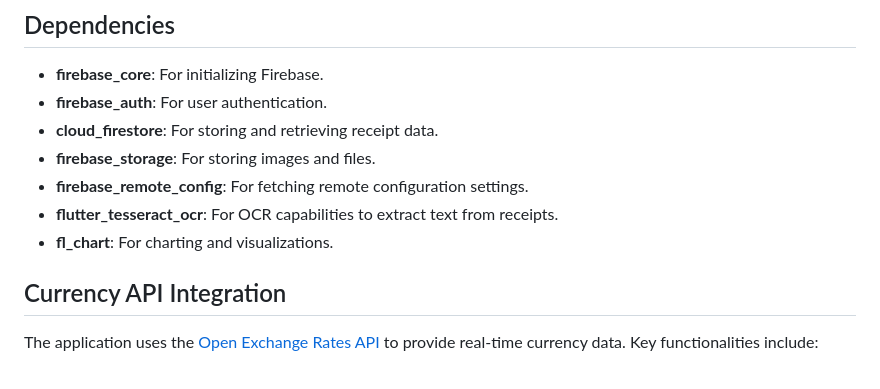
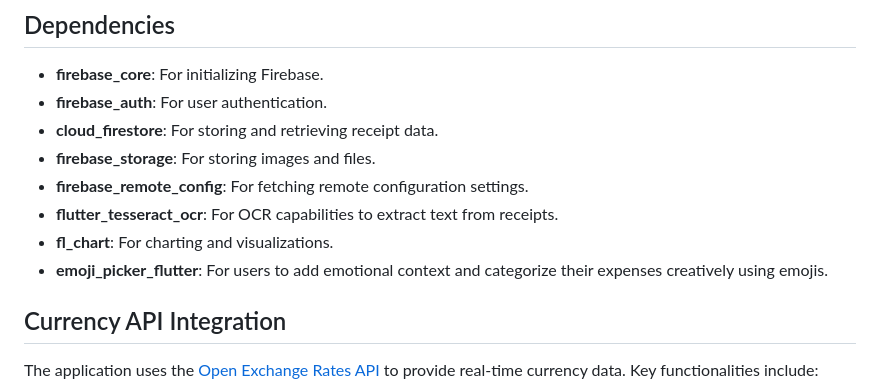
Before and after one commit to muayyat/Receipt-Manager-App, a Markdown page: README.md, the part around the change. Drawn GitHub-style.

```diff
--- a/README.md
+++ b/README.md
@@ -69,6 +69,7 @@ To get a copy of the project up and running on your local machine, follow these
 - **firebase_remote_config**: For fetching remote configuration settings.
 - **flutter_tesseract_ocr**: For OCR capabilities to extract text from receipts.
 - **fl_chart**: For charting and visualizations.
+- **emoji_picker_flutter**: For users to add emotional context and categorize their expenses creatively using emojis.
 
 ## Currency API Integration
 
```
